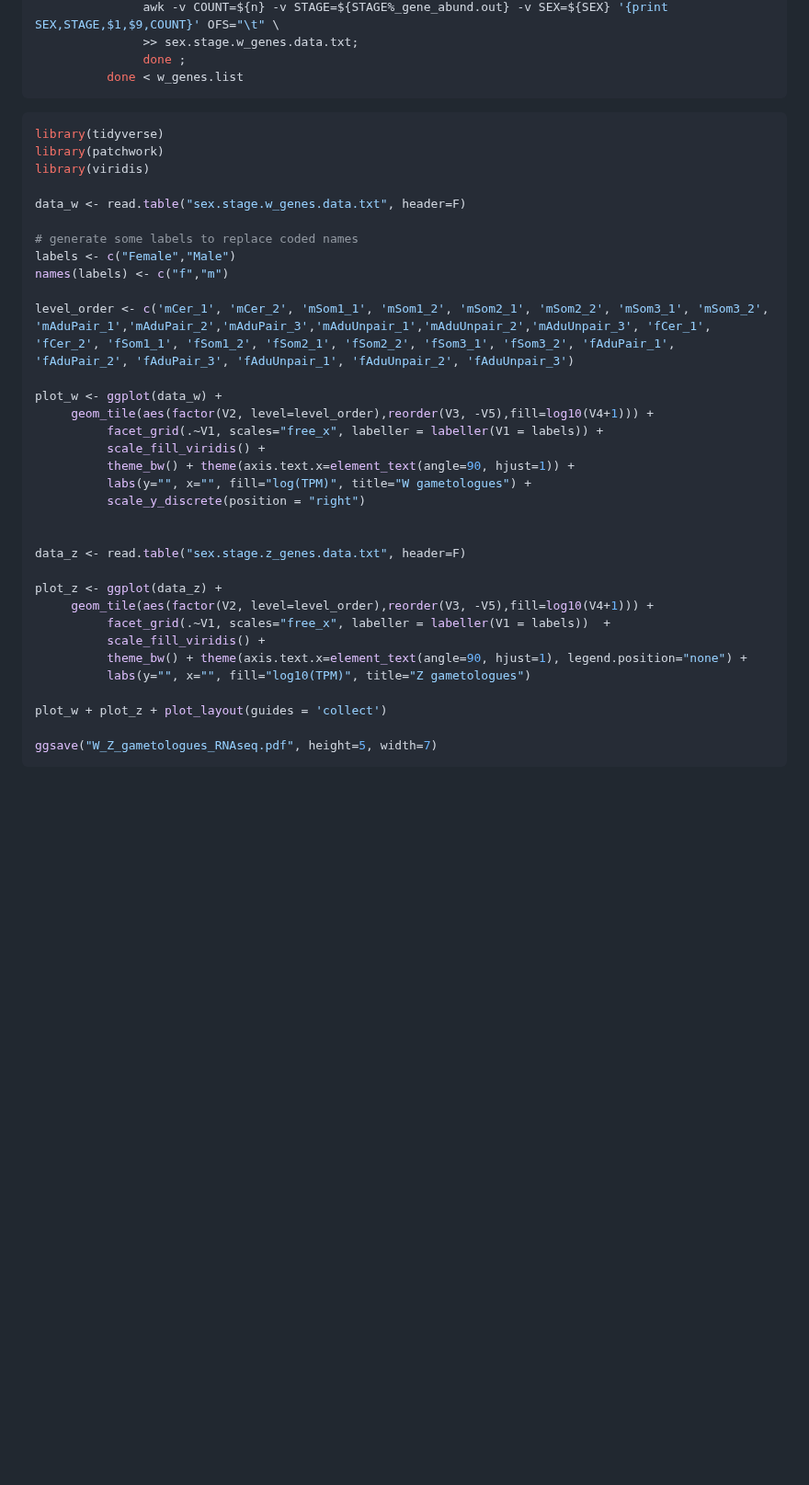
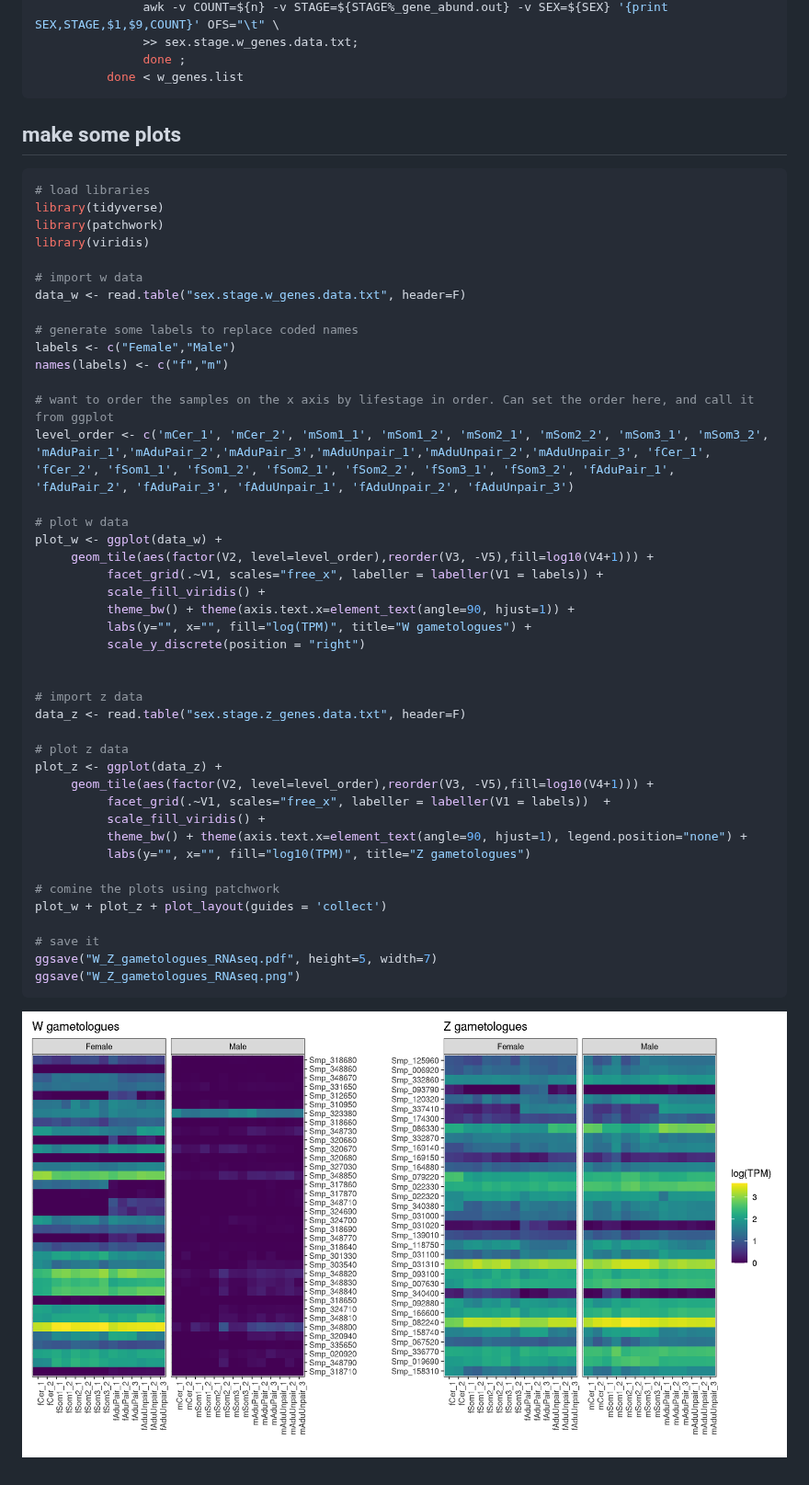
Before and after one commit to stephenrdoyle/smansoni_genome, a Markdown page: 03_code/smansoni_genome.ZW_sex_RNAseq_analysis.md, the part around the change. Shown at 92% size. Drawn GitHub-style; pictures changed too: 04_analysis/W_Z_gametologues_RNAseq.png (added); blank space fills up the shorter version.

Commit message:
Update RNAseq code and add figs

````diff
--- a/03_code/smansoni_genome.ZW_sex_RNAseq_analysis.md
+++ b/03_code/smansoni_genome.ZW_sex_RNAseq_analysis.md
@@ -273,19 +273,24 @@ while read GENE; do \
           done < w_genes.list
 ```
 
+## make some plots
 ```R
+# load libraries
 library(tidyverse)
 library(patchwork)
 library(viridis)
 
+# import w data
 data_w <- read.table("sex.stage.w_genes.data.txt", header=F)
 
 # generate some labels to replace coded names
 labels <- c("Female","Male")
 names(labels) <- c("f","m")
 
+# want to order the samples on the x axis by lifestage in order. Can set the order here, and call it from ggplot
 level_order <- c('mCer_1', 'mCer_2', 'mSom1_1', 'mSom1_2', 'mSom2_1', 'mSom2_2', 'mSom3_1', 'mSom3_2', 'mAduPair_1','mAduPair_2','mAduPair_3','mAduUnpair_1','mAduUnpair_2','mAduUnpair_3', 'fCer_1', 'fCer_2', 'fSom1_1', 'fSom1_2', 'fSom2_1', 'fSom2_2', 'fSom3_1', 'fSom3_2', 'fAduPair_1', 'fAduPair_2', 'fAduPair_3', 'fAduUnpair_1', 'fAduUnpair_2', 'fAduUnpair_3')
 
+# plot w data
 plot_w <- ggplot(data_w) +
      geom_tile(aes(factor(V2, level=level_order),reorder(V3, -V5),fill=log10(V4+1))) +
           facet_grid(.~V1, scales="free_x", labeller = labeller(V1 = labels)) +
@@ -295,8 +300,10 @@ plot_w <- ggplot(data_w) +
           scale_y_discrete(position = "right")
 
 
+# import z data
 data_z <- read.table("sex.stage.z_genes.data.txt", header=F)
 
+# plot z data
 plot_z <- ggplot(data_z) +
      geom_tile(aes(factor(V2, level=level_order),reorder(V3, -V5),fill=log10(V4+1))) +
           facet_grid(.~V1, scales="free_x", labeller = labeller(V1 = labels))  +
@@ -304,7 +311,11 @@ plot_z <- ggplot(data_z) +
           theme_bw() + theme(axis.text.x=element_text(angle=90, hjust=1), legend.position="none") +
           labs(y="", x="", fill="log10(TPM)", title="Z gametologues")
 
+# comine the plots using patchwork
 plot_w + plot_z + plot_layout(guides = 'collect')
 
+# save it
 ggsave("W_Z_gametologues_RNAseq.pdf", height=5, width=7)
+ggsave("W_Z_gametologues_RNAseq.png")
 ```
+![](../04_analysis/W_Z_gametologues_RNAseq.png)
````
Also changed, not shown: 1 other file.
